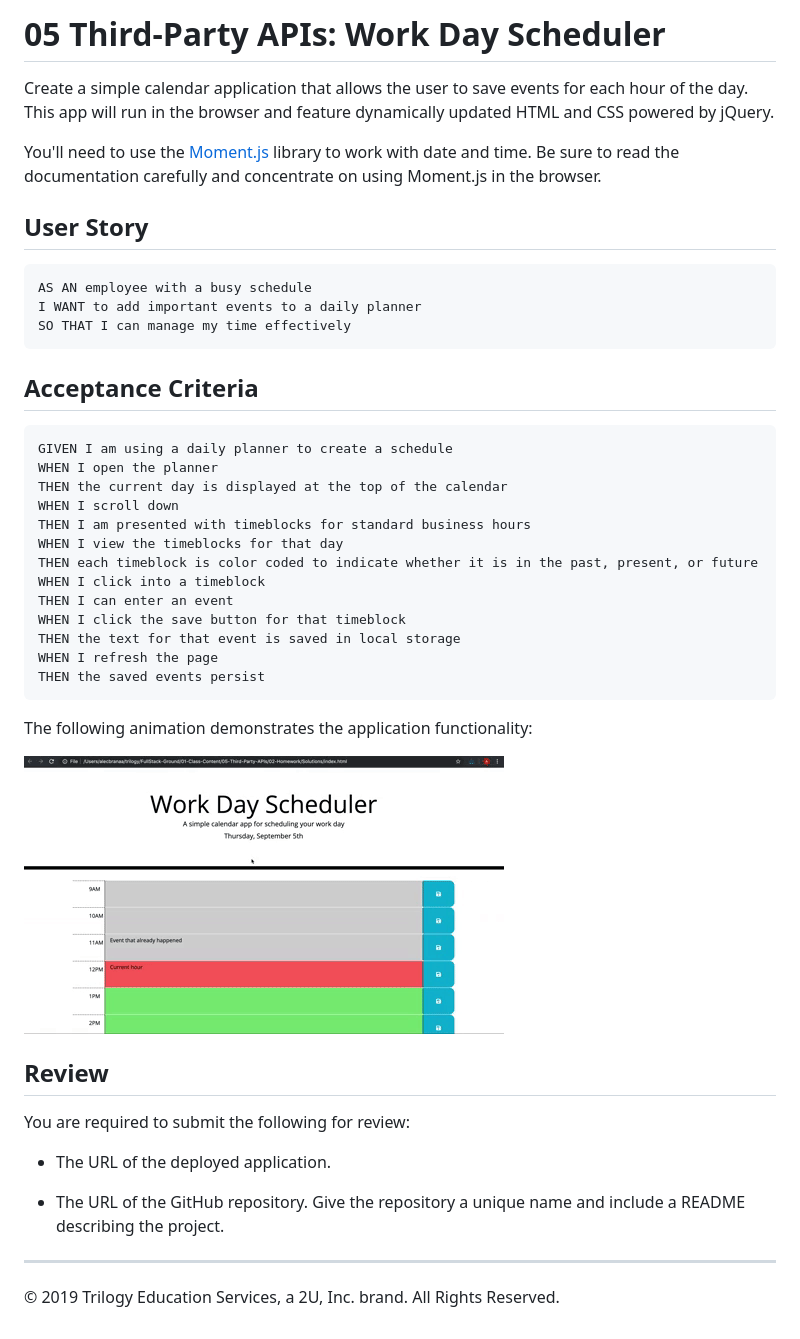
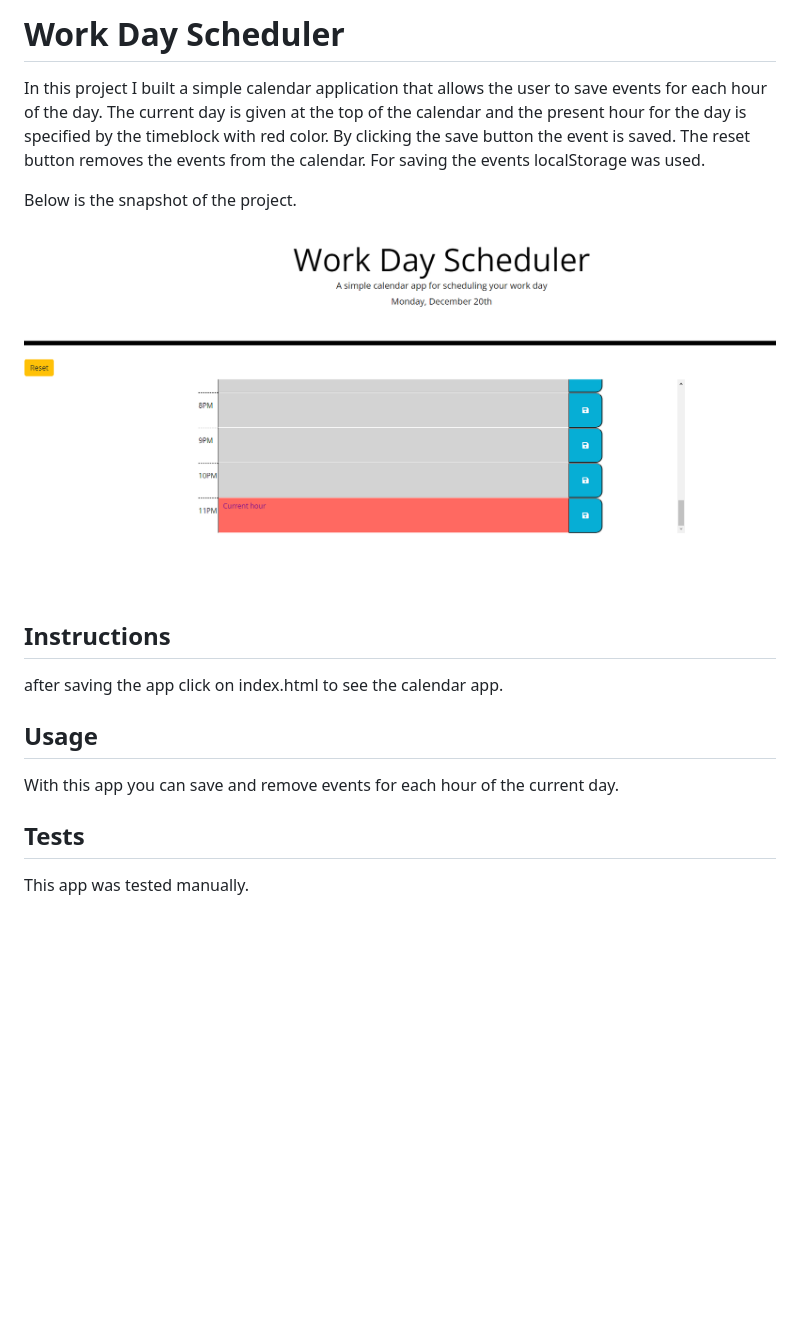
Before and after one commit to kaveh163/fullCalendar, a Markdown page: README.md, the part around the change. Drawn GitHub-style; pictures changed too: Assets/05-third-party-apis-homework-demo.gif (deleted), Assets/WorkDayScheduler.PNG (added); blank space fills up the shorter version.

Commit message:
Added a README.md and Assets folder for the images of README file

````diff
--- a/README.md
+++ b/README.md
@@ -1,46 +1,16 @@
-# 05 Third-Party APIs: Work Day Scheduler
+# Work Day Scheduler
 
-Create a simple calendar application that allows the user to save events for each hour of the day. This app will run in the browser and feature dynamically updated HTML and CSS powered by jQuery.
+In this project I built a simple calendar application that allows the user to save events for each hour of the day. The current day is given at the top of the calendar and the present hour for the day is specified by the timeblock with red color. By clicking the save button the event is saved. The reset button removes the events from the calendar. For saving the events localStorage was used.
 
-You'll need to use the [Moment.js](https://momentjs.com/) library to work with date and time. Be sure to read the documentation carefully and concentrate on using Moment.js in the browser.
+Below is the snapshot of the project.
+![word day scheduler App](Assets/WorkDayScheduler.PNG)
 
-## User Story
+## Instructions
 
-```
-AS AN employee with a busy schedule
-I WANT to add important events to a daily planner
-SO THAT I can manage my time effectively
-```
+after saving the app click on index.html to see the calendar app.
 
-## Acceptance Criteria
+## Usage
+With this app you can save and remove events for each hour of the current day.
 
-```
-GIVEN I am using a daily planner to create a schedule
-WHEN I open the planner
-THEN the current day is displayed at the top of the calendar
-WHEN I scroll down
-THEN I am presented with timeblocks for standard business hours
-WHEN I view the timeblocks for that day
-THEN each timeblock is color coded to indicate whether it is in the past, present, or future
-WHEN I click into a timeblock
-THEN I can enter an event
-WHEN I click the save button for that timeblock
-THEN the text for that event is saved in local storage
-WHEN I refresh the page
-THEN the saved events persist
-```
-
-The following animation demonstrates the application functionality:
-
-![day planner demo](./Assets/05-third-party-apis-homework-demo.gif)
-
-## Review
-
-You are required to submit the following for review:
-
-* The URL of the deployed application.
-
-* The URL of the GitHub repository. Give the repository a unique name and include a README describing the project.
-
-- - -
-© 2019 Trilogy Education Services, a 2U, Inc. brand. All Rights Reserved.
+## Tests
+This app was tested manually.
````
